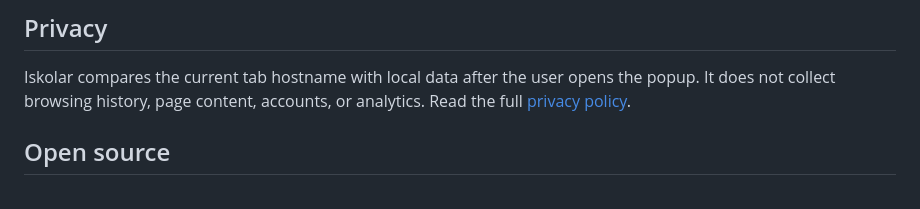
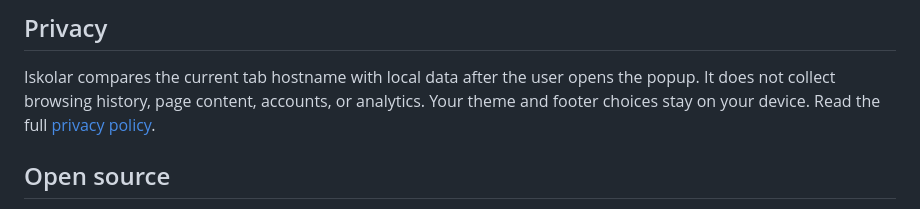
Before and after one commit to miconvr/iskolar, a Markdown page: README.md, the part around one of its changes. GitHub-like rendering.

```diff
--- a/README.md
+++ b/README.md
@@ -173,7 +172,8 @@ with the official source and the reason it needs review.
 
 Iskolar compares the current tab hostname with local data after the user opens
 the popup. It does not collect browsing history, page content, accounts, or
-analytics. Read the full [privacy policy](PRIVACY.md).
+analytics. Your theme and footer choices stay on your device. Read the full
+[privacy policy](PRIVACY.md).
 
 ## Open source
 
```
Also changed, not shown: other parts of README.md (+7 -8 lines), store-screenshots/01-matched-offer.jpg (deleted), store-screenshots/01-matched-offer.png (added), store-screenshots/02-browse-deals.png (added), store-screenshots/02-no-match.jpg (deleted), store-screenshots/03-browse-deals.jpg (deleted).
